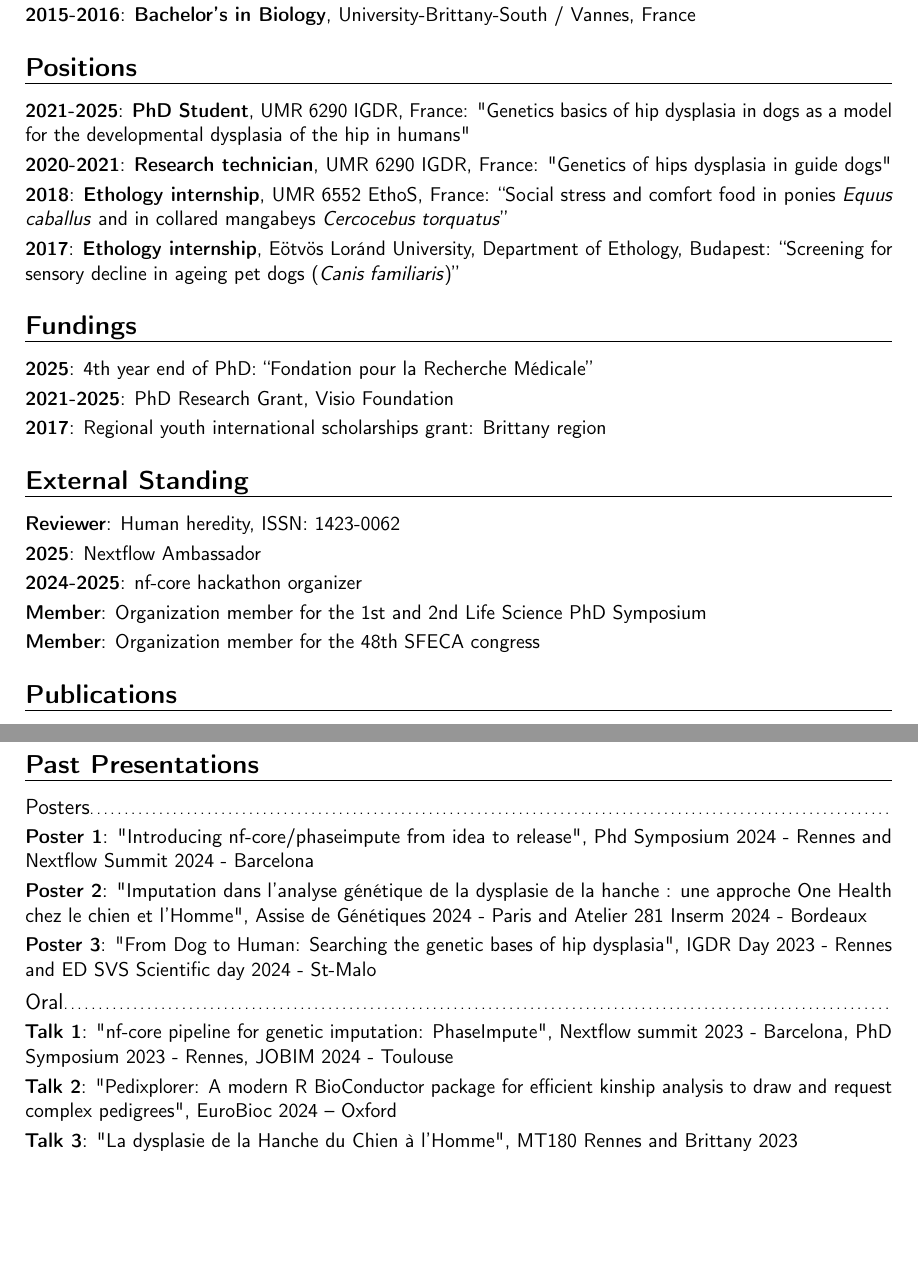
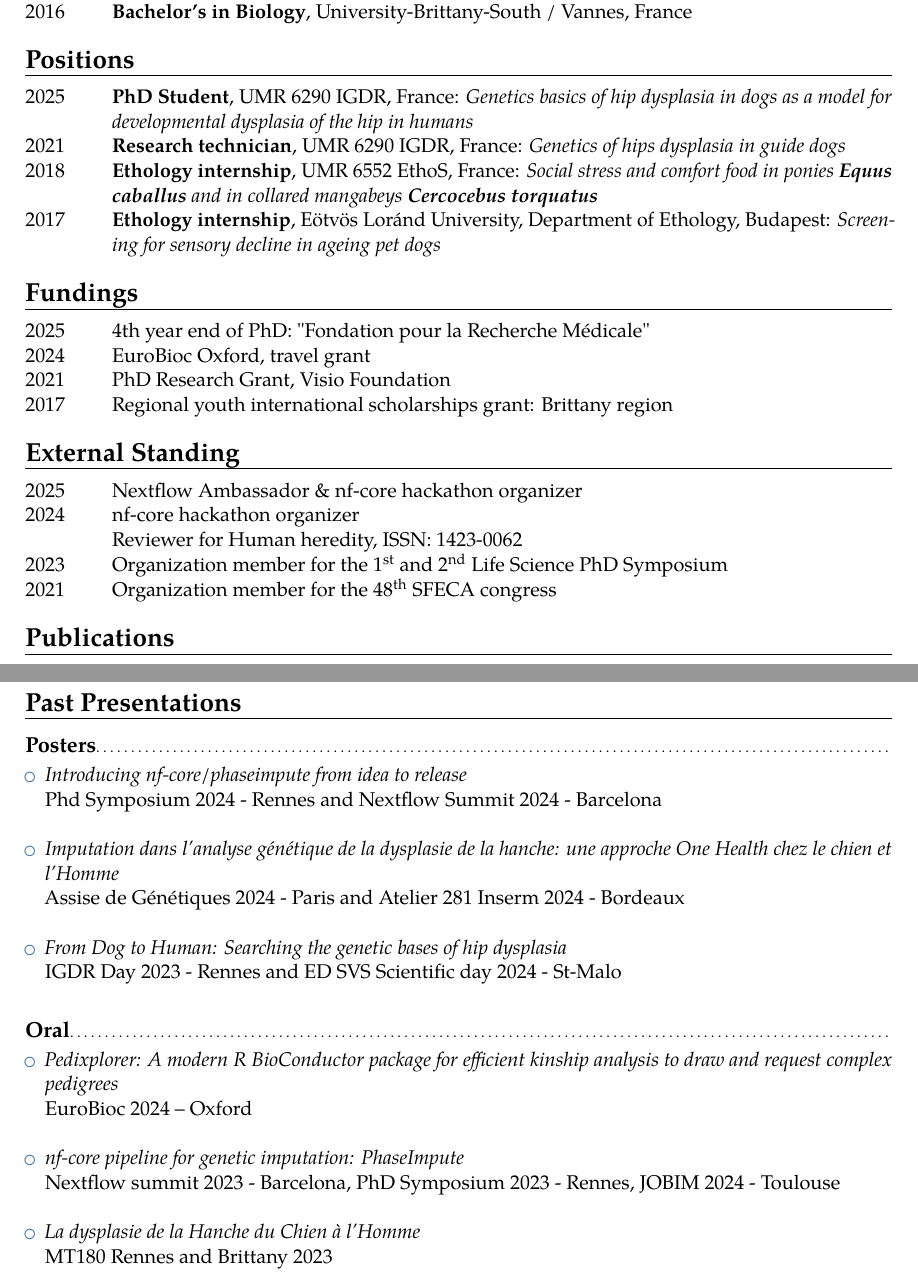
Before and after one commit to LouisLeNezet/louislenezet.github.io, a LaTeX CV (assets/CV/cv_llenezet_2025.tex): two parts of pages 1 and 2 of 2, joined at a grey line, cut so that both start at the same text, the shorter picture padded with empty space. Compiled offline with pdfLaTeX.

Commit message:
Update CV

```diff
--- a/assets/CV/cv_llenezet_2025.tex
+++ b/assets/CV/cv_llenezet_2025.tex
@@ -1,4 +1,4 @@
-\documentclass[11pt,a4paper,sans]{moderncv}
+\documentclass[11pt,a4paper]{moderncv}
 
 % ModernCV themes
 \moderncvstyle{banking} % Style options: banking, casual, classic, oldstyle
@@ -6,7 +6,9 @@
 
 % Adjust margins
 \usepackage[scale=0.8]{geometry}
-\usepackage{longtable}
+\usepackage{tabularx}
+\usepackage{microtype} % Improve typography
+\usepackage{cite} % Optional for citation management
 
 % Personal data
 \name{Le Nézet}{Louis}
@@ -24,30 +26,39 @@
 
 % Section: Qualifications
 \section{Qualifications}
-\cvitem{2021-2025}{\textbf{PhD} in Genomic Bioinformatics, University of Rennes, France}
-\cvitem{2016-2018}{\textbf{Master's Degree} in Animal and Human Behaviour, University of Rennes, France}
-\cvitem{2015-2016}{\textbf{Bachelor's in Biology}, University-Brittany-South / Vannes, France}
+\begin{tabularx}{\textwidth}{p{0.1\textwidth} X}
+    2025 & \textbf{PhD} in Genomic Bioinformatics, University of Rennes, France \\
+    2018 & \textbf{Master's Degree} in Animal and Human Behaviour, University of Rennes, France \\
+    2016 & \textbf{Bachelor's in Biology}, University-Brittany-South / Vannes, France \\
+\end{tabularx}
 
 % Section: Positions
 \section{Positions}
-\cvitem{2021-2025}{\textbf{PhD Student}, UMR 6290 IGDR, France: "Genetics basics of hip dysplasia in dogs as a model for the developmental dysplasia of the hip in humans"}
-\cvitem{2020-2021}{\textbf{Research technician}, UMR 6290 IGDR, France: "Genetics of hips dysplasia in guide dogs"}
-\cvitem{2018}{\textbf{Ethology internship}, UMR 6552 EthoS, France: “Social stress and comfort food in ponies \textit{Equus caballus} and in collared mangabeys \textit{Cercocebus torquatus}”}
-\cvitem{2017}{\textbf{Ethology internship}, Eötvös Loránd University, Department of Ethology, Budapest: “Screening for sensory decline in ageing pet dogs (\textit{Canis familiaris})”}
+\begin{tabularx}{\textwidth}{p{0.1\textwidth} X}
+    2025 & \textbf{PhD Student}, UMR 6290 IGDR, France: \textit{Genetics basics of hip dysplasia in dogs as a model for developmental dysplasia of the hip in humans} \\
+    2021 & \textbf{Research technician}, UMR 6290 IGDR, France: \textit{Genetics of hips dysplasia in guide dogs} \\
+    2018 & \textbf{Ethology internship}, UMR 6552 EthoS, France: \textit{Social stress and comfort food in ponies \textbf{Equus caballus} and in collared mangabeys \textbf{Cercocebus torquatus}} \\
+    2017 & \textbf{Ethology internship}, Eötvös Loránd University, Department of Ethology, Budapest: \textit{Screening for sensory decline in ageing pet dogs} \\
+\end{tabularx}
 
 % Section: Fundings
 \section{Fundings}
-\cvitem{2025}{4th year end of PhD: “Fondation pour la Recherche Médicale”}
-\cvitem{2021-2025}{PhD Research Grant, Visio Foundation}
-\cvitem{2017}{Regional youth international scholarships grant: Brittany region}
+\begin{tabularx}{\textwidth}{p{0.1\textwidth} X}
+    2025 & 4th year end of PhD: "Fondation pour la Recherche Médicale" \\
+    2024 & EuroBioc Oxford, travel grant \\
+    2021 & PhD Research Grant, Visio Foundation \\
+    2017 & Regional youth international scholarships grant: Brittany region \\
+\end{tabularx}
 
 % Section: External Standing
 \section{External Standing}
-\cvitem{Reviewer}{Human heredity, ISSN: 1423-0062}
-\cvitem{2025}{Nextflow Ambassador}
-\cvitem{2024-2025}{nf-core hackathon organizer}
-\cvitem{Member}{Organization member for the 1st and 2nd Life Science PhD Symposium}
-\cvitem{Member}{Organization member for the 48th SFECA congress}
+\begin{tabularx}{\textwidth}{p{0.1\textwidth} X}
+    2025 & Nextflow Ambassador \& nf-core hackathon organizer \\
+    2024 & nf-core hackathon organizer \\
+    & Reviewer for Human heredity, ISSN: 1423-0062 \\
+    2023 & Organization member for the 1\textsuperscript{st} and 2\textsuperscript{nd} Life Science PhD Symposium \\
+    2021 & Organization member for the 48\textsuperscript{th} SFECA congress \\
+\end{tabularx}
 
 % Section: Publications
 \section{Publications}
@@ -62,15 +72,26 @@ Phaseimpute (v1.0.0) & nf-core pipeline for phasing and imputation \\
+    \bibliography{LouisLeNezet}
 
 
 % Section: Past Presentations
 \section{Past Presentations}
-\subsection{Posters}
-\cvitem{Poster 1}{"Introducing nf-core/phaseimpute from idea to release", Phd Symposium 2024 - Rennes and Nextflow Summit 2024 - Barcelona}
-\cvitem{Poster 2}{"Imputation dans l'analyse génétique de la dysplasie de la hanche : une approche One Health chez le chien et l’Homme", Assise de Génétiques 2024 - Paris and Atelier 281 Inserm 2024 - Bordeaux}
-\cvitem{Poster 3}{"From Dog to Human: Searching the genetic bases of hip dysplasia", IGDR Day 2023 - Rennes and ED SVS Scientific day 2024 - St-Malo}
+    \subsection{Posters}
+        \begin{itemize}
+            \item \textit{Introducing nf-core/phaseimpute from idea to release} \newline
+            Phd Symposium 2024 - Rennes and Nextflow Summit 2024 - Barcelona \\
+            \item \textit{Imputation dans l'analyse génétique de la dysplasie de la hanche: une approche One Health chez le chien et l’Homme} \newline
+            Assise de Génétiques 2024 - Paris and Atelier 281 Inserm 2024 - Bordeaux \\
+            \item \textit{From Dog to Human: Searching the genetic bases of hip dysplasia} \newline
+            IGDR Day 2023 - Rennes and ED SVS Scientific day 2024 - St-Malo \\
+        \end{itemize}
 
-\subsection{Oral}
-\cvitem{Talk 1}{"nf-core pipeline for genetic imputation: PhaseImpute", Nextflow summit 2023 - Barcelona, PhD Symposium 2023 - Rennes, JOBIM 2024 - Toulouse}
-\cvitem{Talk 2}{"Pedixplorer: A modern R BioConductor package for efficient kinship analysis to draw and request complex pedigrees", EuroBioc 2024 – Oxford}
-\cvitem{Talk 3}{"La dysplasie de la Hanche du Chien à l’Homme", MT180 Rennes and Brittany 2023}
+    \subsection{Oral}
+        \begin{itemize}
+            \item \textit{Pedixplorer: A modern R BioConductor package for efficient kinship analysis to draw and request complex pedigrees} \newline
+            EuroBioc 2024 – Oxford \\
+            \item \textit{nf-core pipeline for genetic imputation: PhaseImpute} \newline
+            Nextflow summit 2023 - Barcelona, PhD Symposium 2023 - Rennes, JOBIM 2024 - Toulouse \\
+            \item \textit{La dysplasie de la Hanche du Chien à l’Homme} \newline
+            MT180 Rennes and Brittany 2023 \\
+        \end{itemize}
 
 \end{document}
```
Also changed, not shown: assets/CV/LouisLeNezet.bib (added, +45 -0 lines), assets/CV/cv_llenezet_2025.pdf, assets/CV/cv_llenezet_2025.tex (13 more changed lines), 6 other files.
